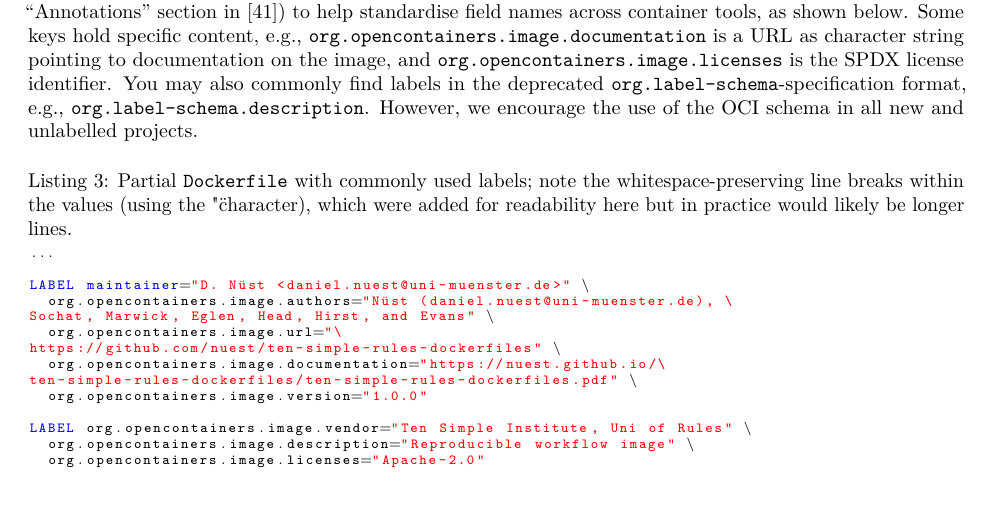
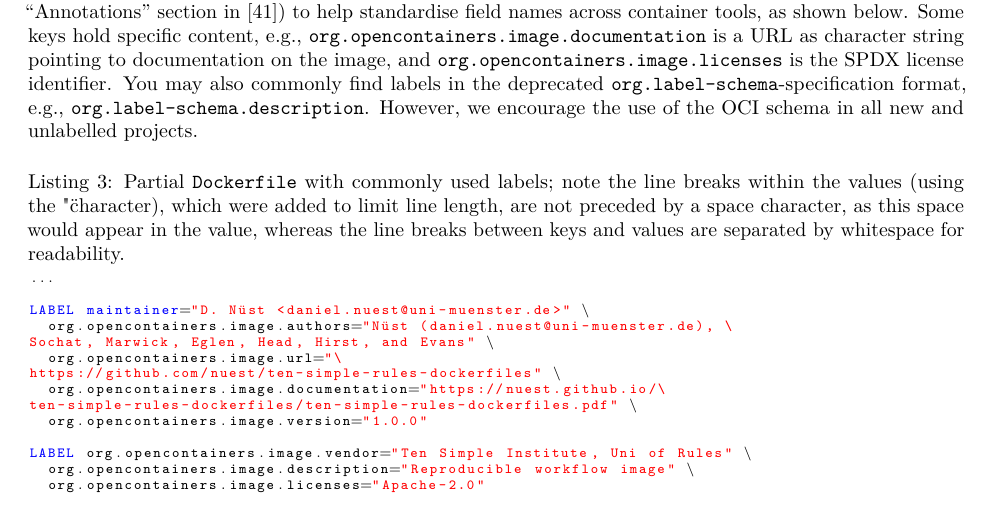
Before and after one commit to nuest/ten-simple-rules-dockerfiles, an R Markdown document (ten-simple-rules-dockerfiles.Rmd): part of page 11 of 24, cut so that both start at the same text. Rendered offline with R 4.5, knitr and Pandoc, then LaTeX, with nearby package versions; drawn as R Markdown's standard PDF in place of the format the file asks for; some code elsewhere in the file could not run offline.

Commit message:
revise listing caption

```diff
--- a/ten-simple-rules-dockerfiles.Rmd
+++ b/ten-simple-rules-dockerfiles.Rmd
@@ -381,7 +381,7 @@ However, we encourage the use of the OCI schema in all new and unlabelled projec
 
 \begin{minipage}{\linewidth}
 
-\begin{lstlisting}[language=docker,caption={Partial \texttt{Dockerfile} with commonly used labels; note the whitespace-preserving line breaks within the values (using the "\" character), which were added for readability here but in practice would likely be longer lines.},breaklines=true,label={lst:labels}]
+\begin{lstlisting}[language=docker,caption={Partial \texttt{Dockerfile} with commonly used labels; note the line breaks within the values (using the "\" character), which were added to limit line length, are not preceded by a space character, as this space would appear in the value, whereas the line breaks between keys and values are separated by whitespace for readability.},breaklines=true,label={lst:labels}]
 ...
 
 LABEL maintainer="D. Nüst <daniel.nuest@uni-muenster.de>" \
```
Also changed, not shown: ten-simple-rules-dockerfiles.tex.
